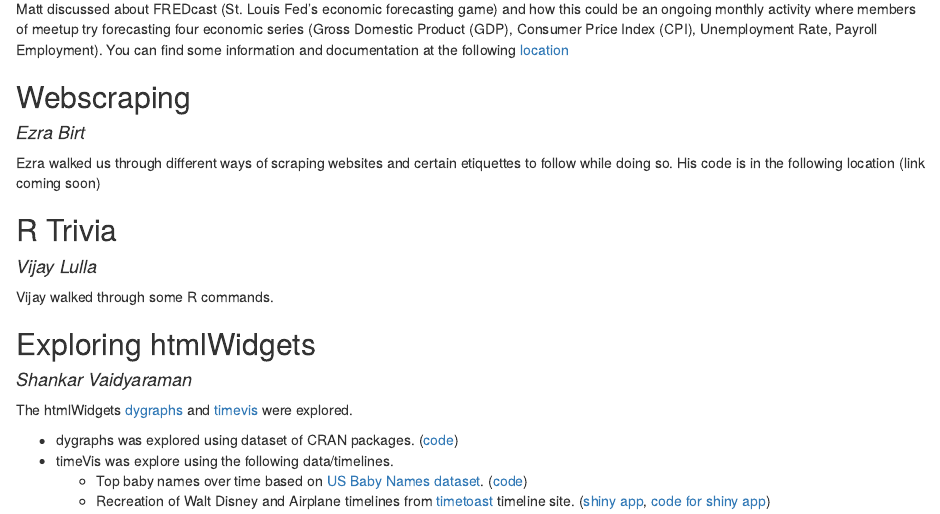
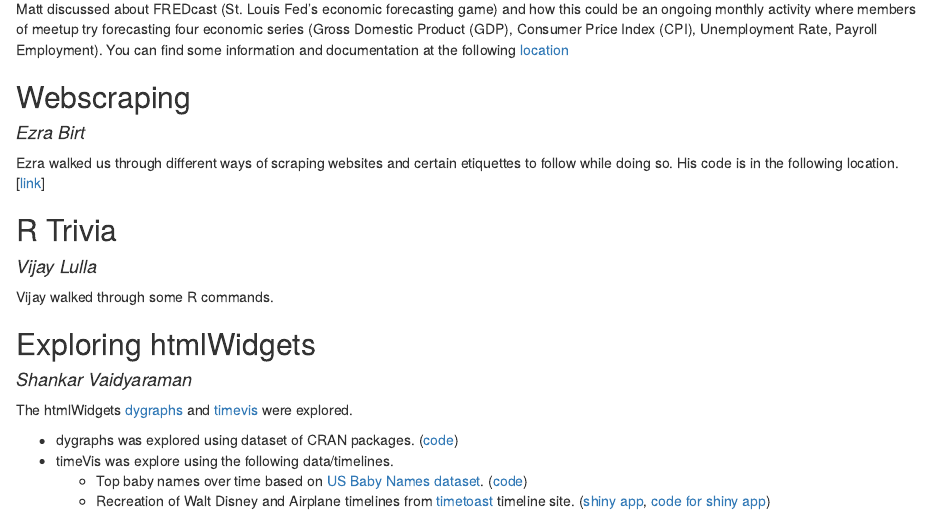
Before and after one commit to IndyUseR/Meetings, an R Markdown document (2017_02_February/2017_02_MeetingMinutes.Rmd): the page in a window 1100 px wide, from 150 px down. The pictures show the output file 2017_02_February/2017_02_MeetingMinutes.html that the author committed with the source, opened offline.

Commit message:
added link to Ezra's webscraping code from Feb 2017 meeting

```diff
--- a/2017_02_February/2017_02_MeetingMinutes.Rmd
+++ b/2017_02_February/2017_02_MeetingMinutes.Rmd
@@ -9,7 +9,7 @@ Matt discussed about FREDcast (St. Louis Fed's economic forecasting game) and ho
 ## Webscraping
 #### *Ezra Birt*
 
-Ezra walked us through different ways of scraping websites and certain etiquettes to follow while doing so. His code is in the following location (link coming soon)
+Ezra walked us through different ways of scraping websites and certain etiquettes to follow while doing so. His code is in the following location.  [[link](https://github.com/BetterThanEzra/crawlPolitely)]
 
 ## R Trivia
 #### *Vijay Lulla*
```
Also changed, not shown: 2017_02_February/2017_02_MeetingMinutes.html.
